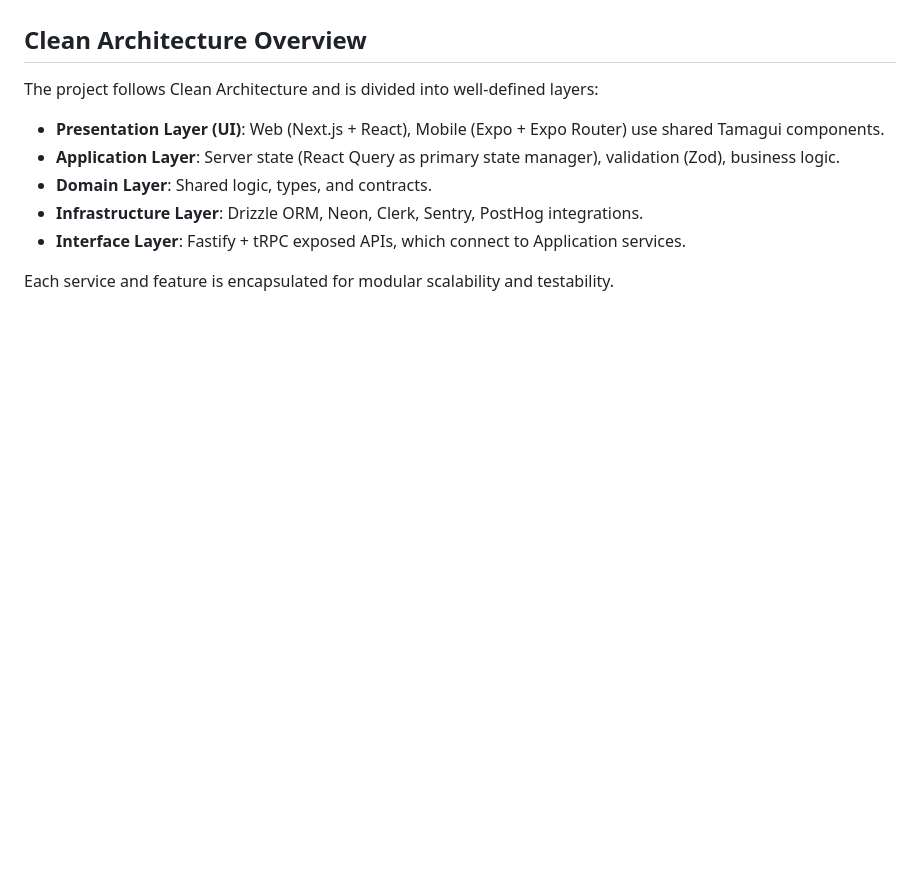
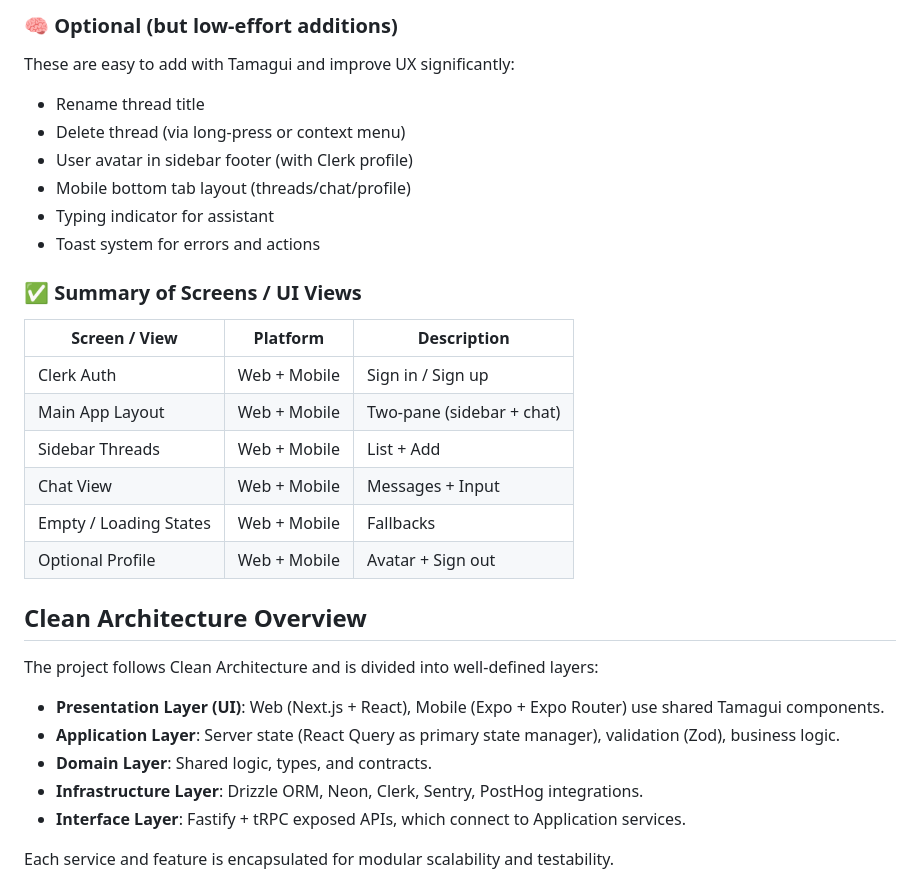
Before and after one commit to bgaurav7/u3-stack, a Markdown page: README.md, the part around the change printed below. GitHub-like rendering; blank space fills up the shorter version.

```diff
--- a/README.md
+++ b/README.md
@@ -90,3 +144,21 @@ The U3 Stack uses a **React Query + useState** approach to state management:
+### 🧠 Optional (but low-effort additions)
+These are easy to add with Tamagui and improve UX significantly:
+- Rename thread title
+- Delete thread (via long-press or context menu)
+- User avatar in sidebar footer (with Clerk profile)
+- Mobile bottom tab layout (threads/chat/profile)
+- Typing indicator for assistant
+- Toast system for errors and actions
+
+### ✅ Summary of Screens / UI Views
+| Screen / View | Platform | Description |
+|---------------|----------|-------------|
+| Clerk Auth | Web + Mobile | Sign in / Sign up |
+| Main App Layout | Web + Mobile | Two-pane (sidebar + chat) |
+| Sidebar Threads | Web + Mobile | List + Add |
+| Chat View | Web + Mobile | Messages + Input |
+| Empty / Loading States | Web + Mobile | Fallbacks |
+| Optional Profile | Web + Mobile | Avatar + Sign out |
 
 ## Clean Architecture Overview
 
```
Also changed, not shown: other parts of README.md (+54 -0 lines), PLAN.md (+74 -4 lines).
